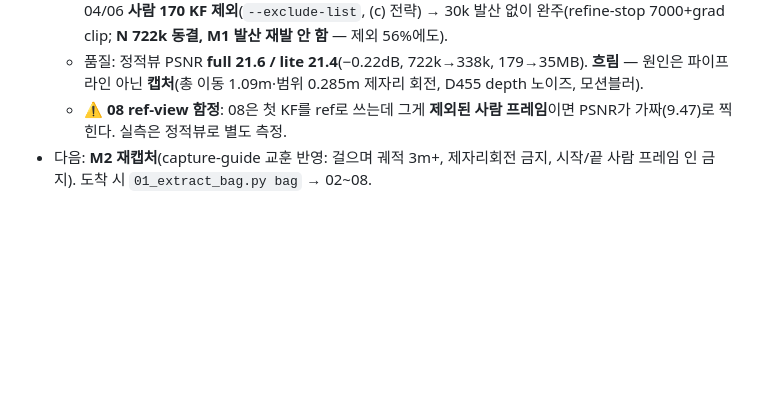
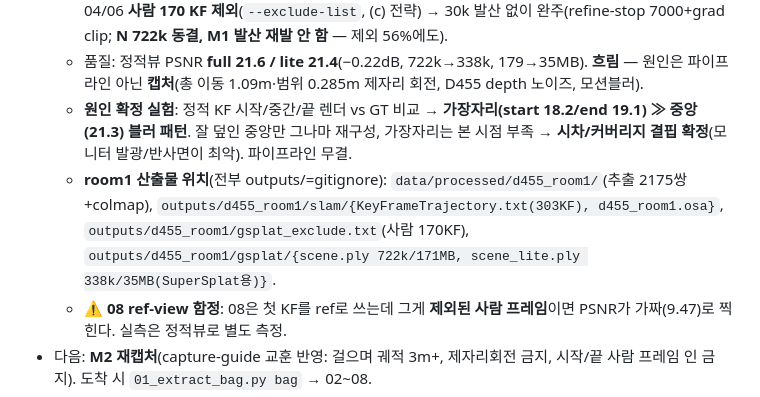
Before and after one commit to ingon1026/xr-splat, a Markdown page: docs/operating-guide.md, the part around the change. GitHub-like rendering; blank space fills up the shorter version.

Commit message:
docs: M2 handoff — confirmed capture-limited cause (edge>center blur), room1 artifact paths, monitor lesson

```diff
--- a/docs/operating-guide.md
+++ b/docs/operating-guide.md
@@ -66,6 +66,11 @@
     03 → 05 PASS(룸스케일 baseline 0.1~0.28, seam 가로지르기 검사 ~1cm 용접) → 04/06 **사람 170 KF 제외**(`--exclude-list`, (c) 전략) →
     30k 발산 없이 완주(refine-stop 7000+grad clip; **N 722k 동결, M1 발산 재발 안 함** — 제외 56%에도).
   - 품질: 정적뷰 PSNR **full 21.6 / lite 21.4**(−0.22dB, 722k→338k, 179→35MB). **흐림** — 원인은 파이프라인 아닌 **캡처**(총 이동 1.09m·범위 0.285m 제자리 회전, D455 depth 노이즈, 모션블러).
+  - **원인 확정 실험**: 정적 KF 시작/중간/끝 렌더 vs GT 비교 → **가장자리(start 18.2/end 19.1) ≫ 중앙(21.3) 블러 패턴**.
+    잘 덮인 중앙만 그나마 재구성, 가장자리는 본 시점 부족 → **시차/커버리지 결핍 확정**(모니터 발광/반사면이 최악). 파이프라인 무결.
+  - **room1 산출물 위치**(전부 outputs/=gitignore): `data/processed/d455_room1/`(추출 2175쌍+colmap),
+    `outputs/d455_room1/slam/{KeyFrameTrajectory.txt(303KF), d455_room1.osa}`,
+    `outputs/d455_room1/gsplat_exclude.txt`(사람 170KF), `outputs/d455_room1/gsplat/{scene.ply 722k/171MB, scene_lite.ply 338k/35MB(SuperSplat용)}`.
   - ⚠ **08 ref-view 함정**: 08은 첫 KF를 ref로 쓰는데 그게 **제외된 사람 프레임**이면 PSNR가 가짜(9.47)로 찍힌다. 실측은 정적뷰로 별도 측정.
 - 다음: **M2 재캡처**(capture-guide 교훈 반영: 걸으며 궤적 3m+, 제자리회전 금지, 시작/끝 사람 프레임 인 금지). 도착 시 `01_extract_bag.py bag` → 02~08.
 - 미해결: **ORB 경로만 hold-out 발산**(COLMAP은 동일설정에서 안정) — 안전장치로 회피했으나 근본원인 미규명, M2 재발 시 조사.
```
Also changed, not shown: docs/capture-guide.md (+1 -0 lines).
